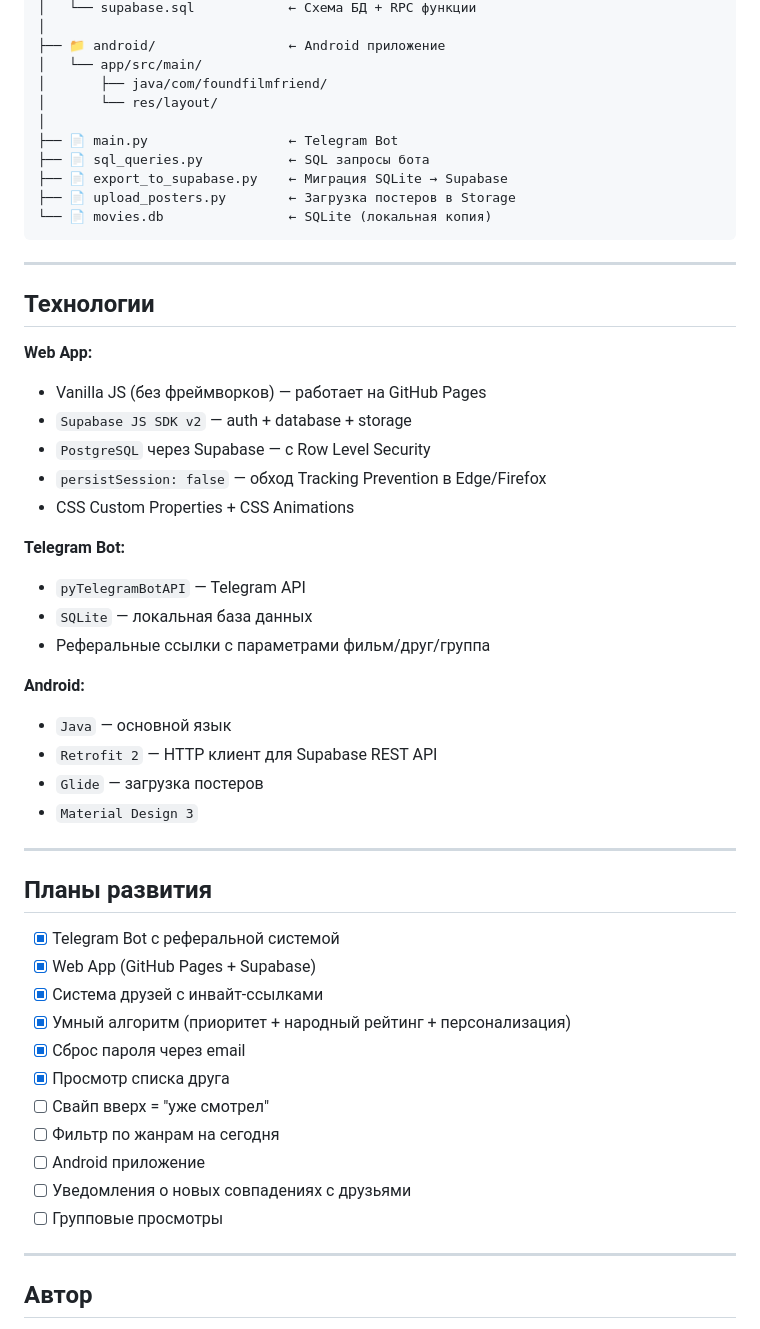
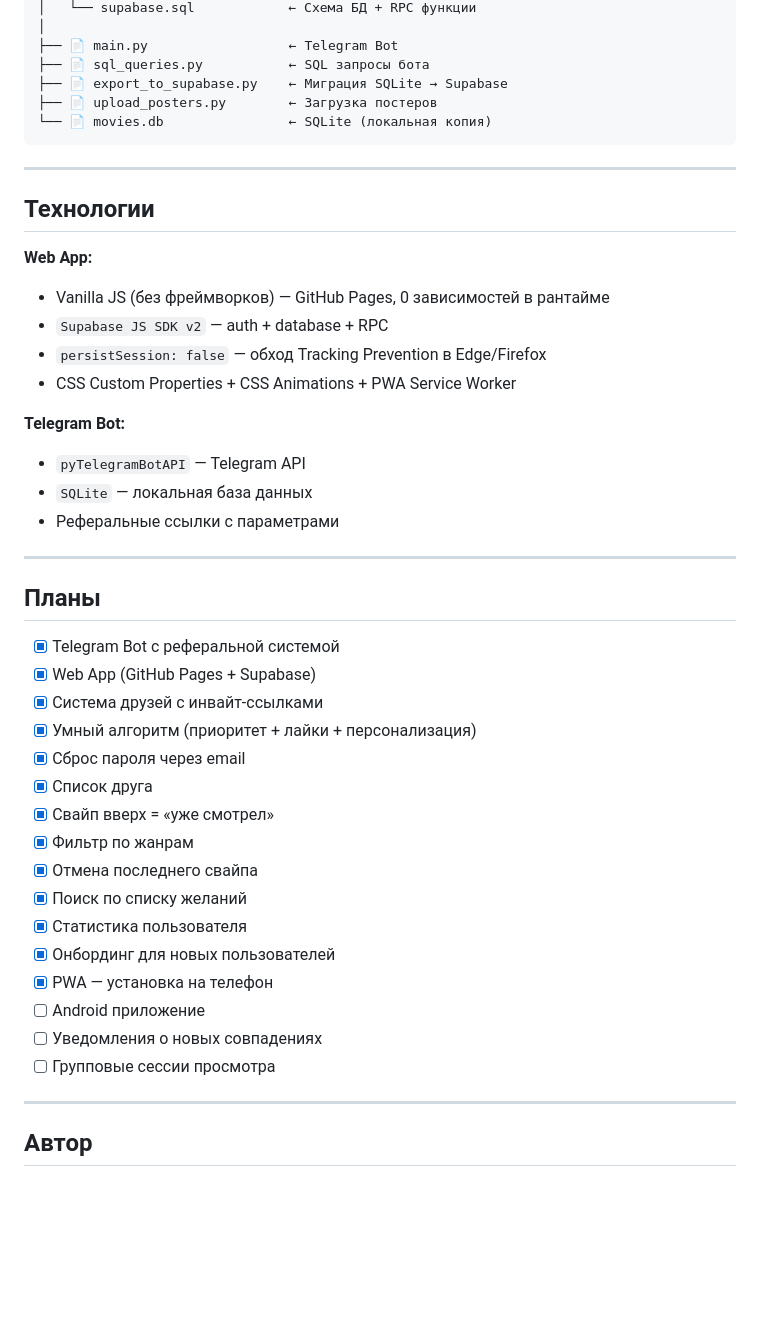
Before and after one commit to Mr-AKULA/Found-Film-Friend, a Markdown page: README.md, the part around one of its changes. Drawn GitHub-style; blank space fills up the shorter version.

````diff
--- a/README.md
+++ b/README.md
@@ -143,14 +157,9 @@ Found_Film_Friend/
 │   └── supabase.sql            ← Схема БД + RPC функции
-│
-├── 📁 android/                 ← Android приложение
-│   └── app/src/main/
-│       ├── java/com/foundfilmfriend/
-│       └── res/layout/
 │
 ├── 📄 main.py                  ← Telegram Bot
 ├── 📄 sql_queries.py           ← SQL запросы бота
 ├── 📄 export_to_supabase.py    ← Миграция SQLite → Supabase
-├── 📄 upload_posters.py        ← Загрузка постеров в Storage
+├── 📄 upload_posters.py        ← Загрузка постеров
 └── 📄 movies.db                ← SQLite (локальная копия)
 ```
 
@@ -159,38 +168,36 @@ Found_Film_Friend/
 ## Технологии
 
 **Web App:**
-- Vanilla JS (без фреймворков) — работает на GitHub Pages
-- `Supabase JS SDK v2` — auth + database + storage
-- `PostgreSQL` через Supabase — с Row Level Security
+- Vanilla JS (без фреймворков) — GitHub Pages, 0 зависимостей в рантайме
+- `Supabase JS SDK v2` — auth + database + RPC
 - `persistSession: false` — обход Tracking Prevention в Edge/Firefox
-- CSS Custom Properties + CSS Animations
+- CSS Custom Properties + CSS Animations + PWA Service Worker
 
 **Telegram Bot:**
 - `pyTelegramBotAPI` — Telegram API
 - `SQLite` — локальная база данных
-- Реферальные ссылки с параметрами фильм/друг/группа
-
-**Android:**
-- `Java` — основной язык
-- `Retrofit 2` — HTTP клиент для Supabase REST API
-- `Glide` — загрузка постеров
-- `Material Design 3`
+- Реферальные ссылки с параметрами
 
 ---
 
-## Планы развития
+## Планы
 
 - [x] Telegram Bot с реферальной системой
 - [x] Web App (GitHub Pages + Supabase)
 - [x] Система друзей с инвайт-ссылками
-- [x] Умный алгоритм (приоритет + народный рейтинг + персонализация)
+- [x] Умный алгоритм (приоритет + лайки + персонализация)
 - [x] Сброс пароля через email
-- [x] Просмотр списка друга
-- [ ] Свайп вверх = "уже смотрел"
-- [ ] Фильтр по жанрам на сегодня
+- [x] Список друга
+- [x] Свайп вверх = «уже смотрел»
+- [x] Фильтр по жанрам
+- [x] Отмена последнего свайпа
+- [x] Поиск по списку желаний
+- [x] Статистика пользователя
+- [x] Онбординг для новых пользователей
+- [x] PWA — установка на телефон
 - [ ] Android приложение
-- [ ] Уведомления о новых совпадениях с друзьями
-- [ ] Групповые просмотры
+- [ ] Уведомления о новых совпадениях
+- [ ] Групповые сессии просмотра
 
 ---
 
````
Also changed, not shown: other parts of README.md (+57 -43 lines).
